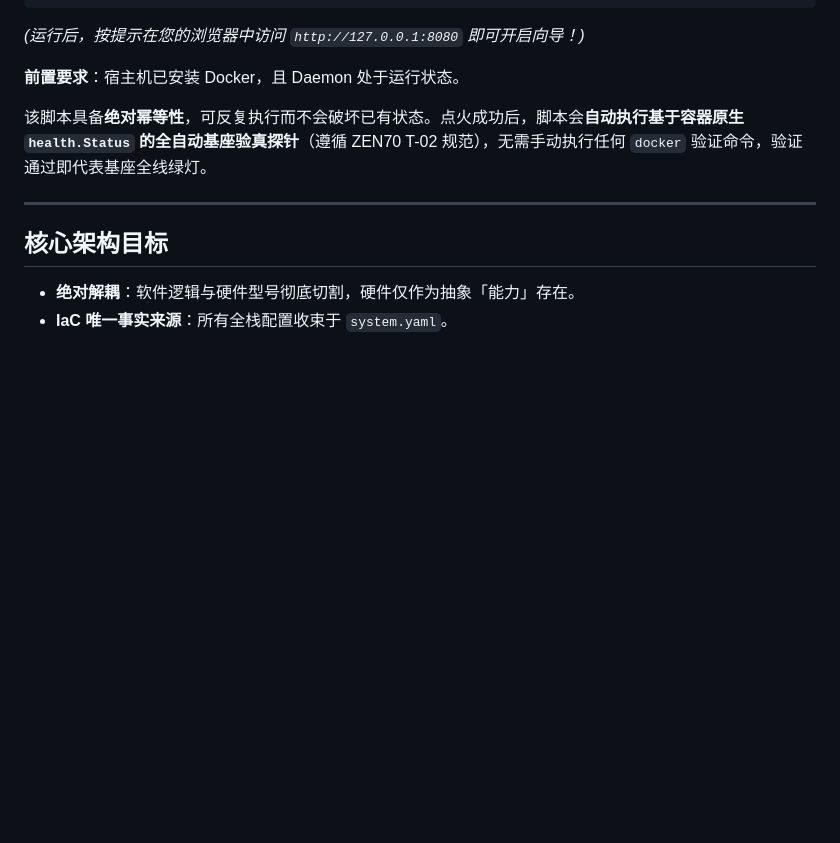
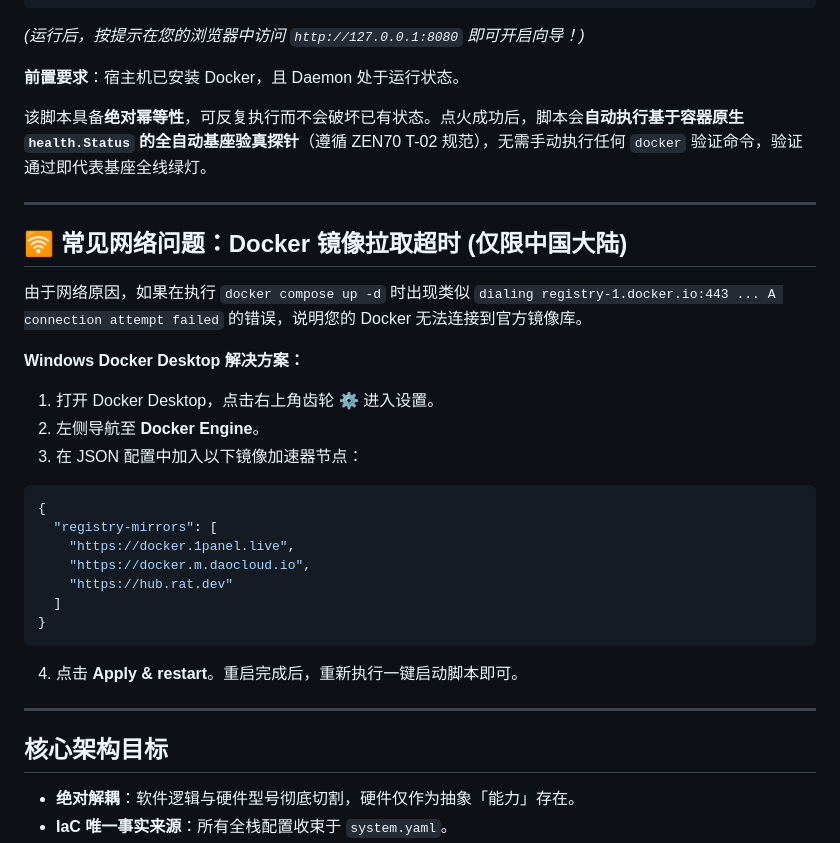
Before and after one commit to zhe9898/ZEN70, a Markdown page: README.md, the part around the change. GitHub-like rendering; blank space fills up the shorter version.

Commit message:
docs(readme): add troubleshooting section for mainland China docker registry timeout

````diff
--- a/README.md
+++ b/README.md
@@ -17,6 +17,27 @@ python start_installer.py
 **前置要求**：宿主机已安装 Docker，且 Daemon 处于运行状态。
 
 该脚本具备**绝对幂等性**，可反复执行而不会破坏已有状态。点火成功后，脚本会**自动执行基于容器原生 `health.Status` 的全自动基座验真探针**（遵循 ZEN70 T-02 规范），无需手动执行任何 `docker` 验证命令，验证通过即代表基座全线绿灯。
+
+---
+
+## 🛜 常见网络问题：Docker 镜像拉取超时 (仅限中国大陆)
+
+由于网络原因，如果在执行 `docker compose up -d` 时出现类似 `dialing registry-1.docker.io:443 ... A connection attempt failed` 的错误，说明您的 Docker 无法连接到官方镜像库。
+
+**Windows Docker Desktop 解决方案：**
+1. 打开 Docker Desktop，点击右上角齿轮 ⚙️ 进入设置。
+2. 左侧导航至 **Docker Engine**。
+3. 在 JSON 配置中加入以下镜像加速器节点：
+```json
+{
+  "registry-mirrors": [
+    "https://docker.1panel.live",
+    "https://docker.m.daocloud.io",
+    "https://hub.rat.dev"
+  ]
+}
+```
+4. 点击 **Apply & restart**。重启完成后，重新执行一键启动脚本即可。
 
 ---
 
````
